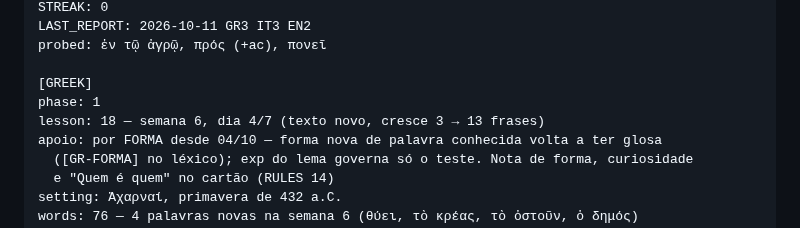
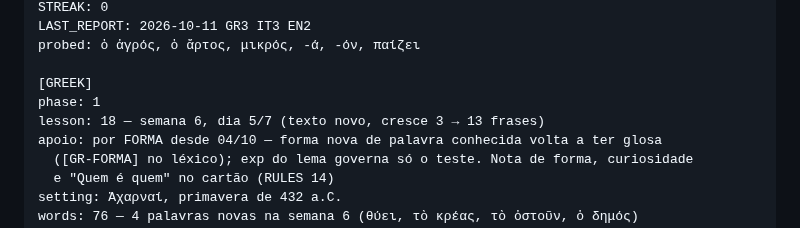
Before and after one commit to mathewse97/daily-language-learning, a Markdown page: state/logbook.md, the part around one of its changes. Drawn GitHub-style.

```diff
--- a/state/logbook.md
+++ b/state/logbook.md
@@ -17,10 +17,10 @@ DAY: 39
 STREAK: 0
 LAST_REPORT: 2026-10-11 GR3 IT3 EN2
-probed: ἐν τῷ ἀγρῷ, πρός (+ac), πονεῖ
+probed: ὁ ἀγρός, ὁ ἄρτος, μικρός, -ά, -όν, παίζει
 
 [GREEK]
 phase: 1
-lesson: 18 — semana 6, dia 4/7 (texto novo, cresce 3 → 13 frases)
+lesson: 18 — semana 6, dia 5/7 (texto novo, cresce 3 → 13 frases)
 apoio: por FORMA desde 04/10 — forma nova de palavra conhecida volta a ter glosa
   ([GR-FORMA] no léxico); exp do lema governa só o teste. Nota de forma, curiosidade
   e "Quem é quem" no cartão (RULES 14)
```
Also changed, not shown: other parts of state/logbook.md (+2 -2 lines).
